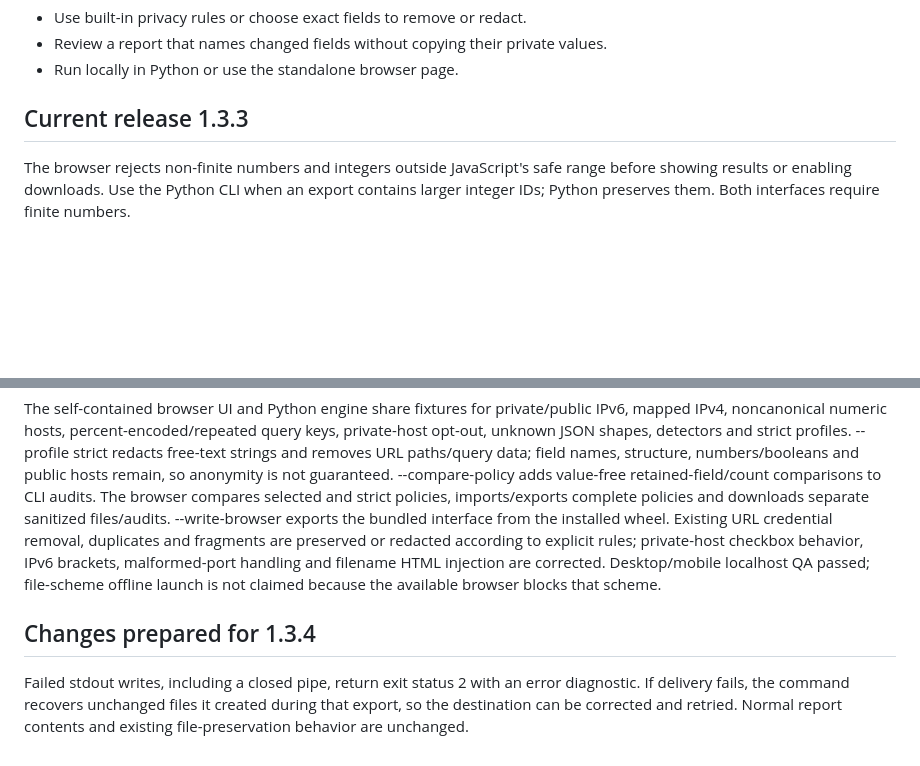
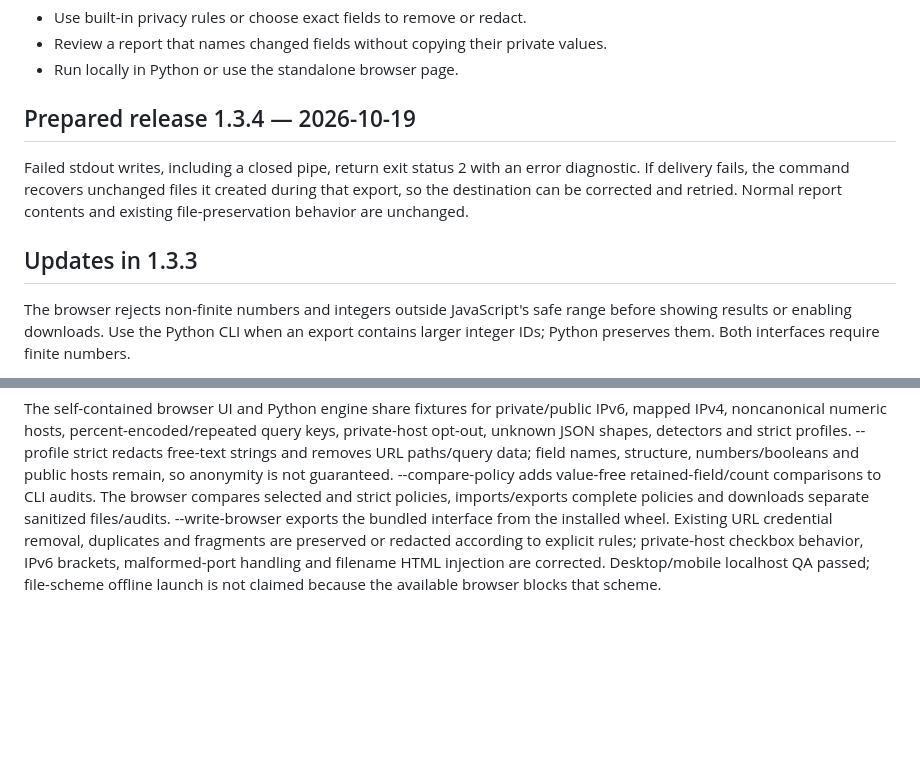
Before and after one commit to loganpendragonmultiverse/browser-session-export-privacy-scrubber, a Markdown page: README.md, 2 parts joined by grey strips. Drawn GitHub-style; blank space fills up the shorter version.

Commit message:
Align prepared release documentation

````diff
--- a/README.md
+++ b/README.md
@@ -13,7 +13,11 @@
 - Run locally in Python or use the standalone browser page.
 
 
-## Current release 1.3.3
+## Prepared release 1.3.4 — 2026-10-19
+
+Failed stdout writes, including a closed pipe, return exit status 2 with an error diagnostic. If delivery fails, the command recovers unchanged files it created during that export, so the destination can be corrected and retried. Normal report contents and existing file-preservation behavior are unchanged.
+
+## Updates in 1.3.3
 
 The browser rejects non-finite numbers and integers outside JavaScript's safe range before showing results or enabling downloads. Use the Python CLI when an export contains larger integer IDs; Python preserves them. Both interfaces require finite numbers.
 
@@ -87,7 +91,3 @@ session-export-scrub --write-browser session-review.html
 ```
 
 The self-contained browser UI and Python engine share fixtures for private/public IPv6, mapped IPv4, noncanonical numeric hosts, percent-encoded/repeated query keys, private-host opt-out, unknown JSON shapes, detectors and strict profiles. --profile strict redacts free-text strings and removes URL paths/query data; field names, structure, numbers/booleans and public hosts remain, so anonymity is not guaranteed. --compare-policy adds value-free retained-field/count comparisons to CLI audits. The browser compares selected and strict policies, imports/exports complete policies and downloads separate sanitized files/audits. --write-browser exports the bundled interface from the installed wheel. Existing URL credential removal, duplicates and fragments are preserved or redacted according to explicit rules; private-host checkbox behavior, IPv6 brackets, malformed-port handling and filename HTML injection are corrected. Desktop/mobile localhost QA passed; file-scheme offline launch is not claimed because the available browser blocks that scheme.
-
-## Changes prepared for 1.3.4
-
-Failed stdout writes, including a closed pipe, return exit status 2 with an error diagnostic. If delivery fails, the command recovers unchanged files it created during that export, so the destination can be corrected and retried. Normal report contents and existing file-preservation behavior are unchanged.
````
